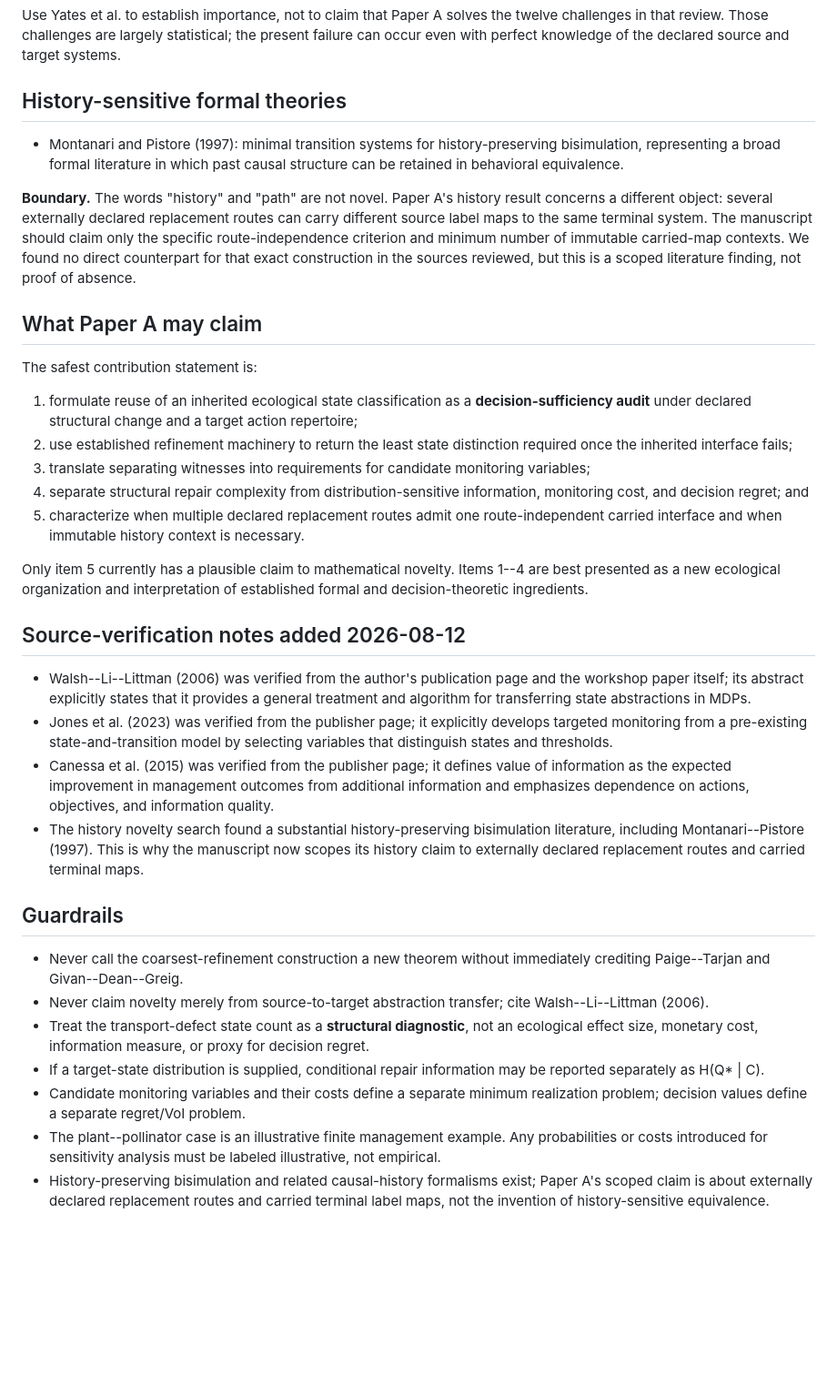
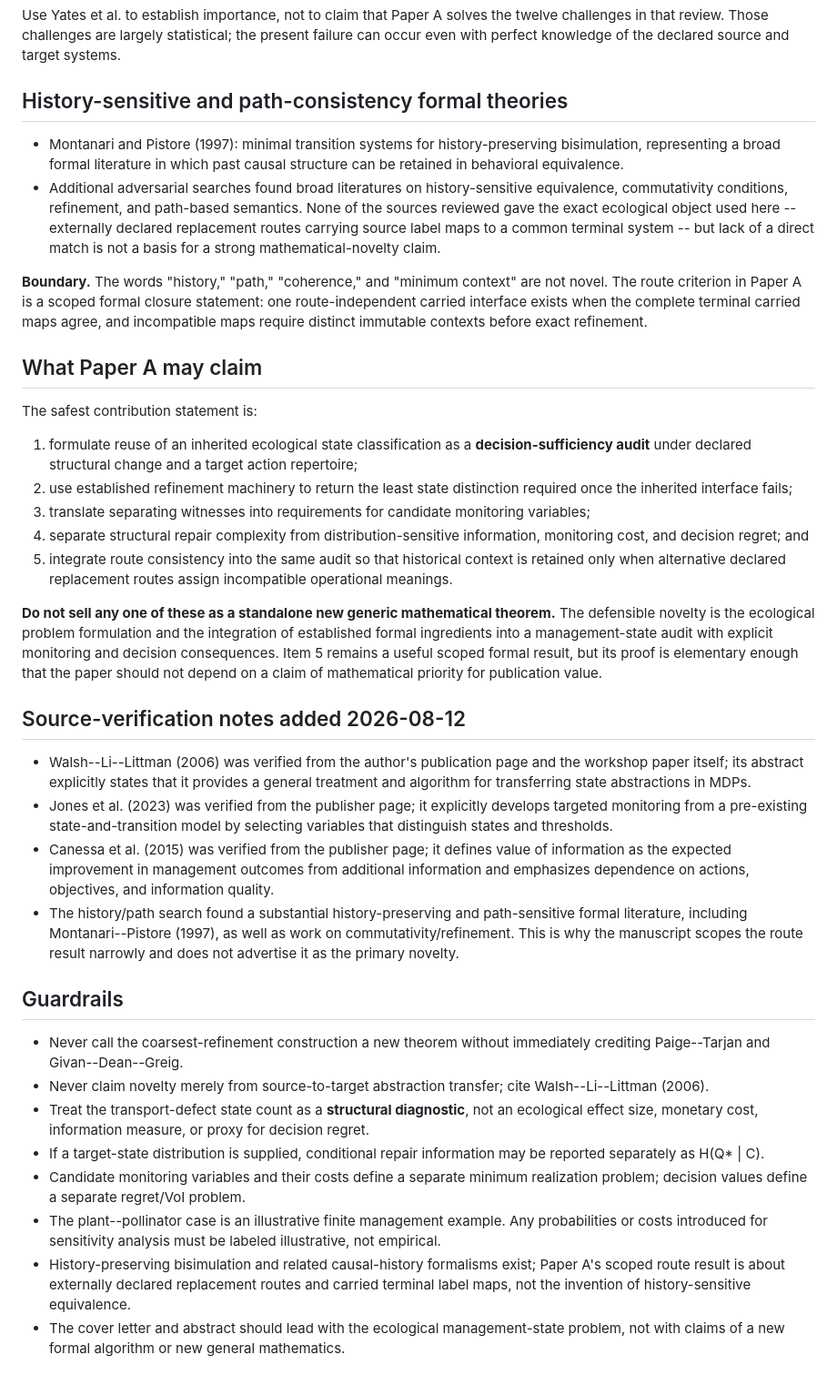
Before and after one commit to zuizui0223/mltr, a Markdown page: docs/paper_a_reference_audit.md, the part around the change. Shown at 91% size. Drawn GitHub-style; blank space fills up the shorter version.

Commit message:
Remove residual mathematical-priority claim from Paper A audit

```diff
--- a/docs/paper_a_reference_audit.md
+++ b/docs/paper_a_reference_audit.md
@@ -40,11 +40,12 @@ This audit maps the manuscript's boundary claims to verified prior work. It is d
 
 Use Yates et al. to establish importance, not to claim that Paper A solves the twelve challenges in that review. Those challenges are largely statistical; the present failure can occur even with perfect knowledge of the declared source and target systems.
 
-## History-sensitive formal theories
+## History-sensitive and path-consistency formal theories
 
 - Montanari and Pistore (1997): minimal transition systems for history-preserving bisimulation, representing a broad formal literature in which past causal structure can be retained in behavioral equivalence.
+- Additional adversarial searches found broad literatures on history-sensitive equivalence, commutativity conditions, refinement, and path-based semantics. None of the sources reviewed gave the exact ecological object used here -- externally declared replacement routes carrying source label maps to a common terminal system -- but lack of a direct match is not a basis for a strong mathematical-novelty claim.
 
-**Boundary.** The words "history" and "path" are not novel. Paper A's history result concerns a different object: several externally declared replacement routes can carry different source label maps to the same terminal system. The manuscript should claim only the specific route-independence criterion and minimum number of immutable carried-map contexts. We found no direct counterpart for that exact construction in the sources reviewed, but this is a scoped literature finding, not proof of absence.
+**Boundary.** The words "history," "path," "coherence," and "minimum context" are not novel. The route criterion in Paper A is a scoped formal closure statement: one route-independent carried interface exists when the complete terminal carried maps agree, and incompatible maps require distinct immutable contexts before exact refinement.
 
 ## What Paper A may claim
 
@@ -54,16 +55,16 @@ The safest contribution statement is:
 2. use established refinement machinery to return the least state distinction required once the inherited interface fails;
 3. translate separating witnesses into requirements for candidate monitoring variables;
 4. separate structural repair complexity from distribution-sensitive information, monitoring cost, and decision regret; and
-5. characterize when multiple declared replacement routes admit one route-independent carried interface and when immutable history context is necessary.
+5. integrate route consistency into the same audit so that historical context is retained only when alternative declared replacement routes assign incompatible operational meanings.
 
-Only item 5 currently has a plausible claim to mathematical novelty. Items 1--4 are best presented as a new ecological organization and interpretation of established formal and decision-theoretic ingredients.
+**Do not sell any one of these as a standalone new generic mathematical theorem.** The defensible novelty is the ecological problem formulation and the integration of established formal ingredients into a management-state audit with explicit monitoring and decision consequences. Item 5 remains a useful scoped formal result, but its proof is elementary enough that the paper should not depend on a claim of mathematical priority for publication value.
 
 ## Source-verification notes added 2026-08-12
 
 - Walsh--Li--Littman (2006) was verified from the author's publication page and the workshop paper itself; its abstract explicitly states that it provides a general treatment and algorithm for transferring state abstractions in MDPs.
 - Jones et al. (2023) was verified from the publisher page; it explicitly develops targeted monitoring from a pre-existing state-and-transition model by selecting variables that distinguish states and thresholds.
 - Canessa et al. (2015) was verified from the publisher page; it defines value of information as the expected improvement in management outcomes from additional information and emphasizes dependence on actions, objectives, and information quality.
-- The history novelty search found a substantial history-preserving bisimulation literature, including Montanari--Pistore (1997). This is why the manuscript now scopes its history claim to externally declared replacement routes and carried terminal maps.
+- The history/path search found a substantial history-preserving and path-sensitive formal literature, including Montanari--Pistore (1997), as well as work on commutativity/refinement. This is why the manuscript scopes the route result narrowly and does not advertise it as the primary novelty.
 
 ## Guardrails
 
@@ -73,4 +74,5 @@ Only item 5 currently has a plausible claim to mathematical novelty. Items 1--4
 - If a target-state distribution is supplied, conditional repair information may be reported separately as H(Q* | C).
 - Candidate monitoring variables and their costs define a separate minimum realization problem; decision values define a separate regret/VoI problem.
 - The plant--pollinator case is an illustrative finite management example. Any probabilities or costs introduced for sensitivity analysis must be labeled illustrative, not empirical.
-- History-preserving bisimulation and related causal-history formalisms exist; Paper A's scoped claim is about externally declared replacement routes and carried terminal label maps, not the invention of history-sensitive equivalence.
+- History-preserving bisimulation and related causal-history formalisms exist; Paper A's scoped route result is about externally declared replacement routes and carried terminal label maps, not the invention of history-sensitive equivalence.
+- The cover letter and abstract should lead with the ecological management-state problem, not with claims of a new formal algorithm or new general mathematics.
```
